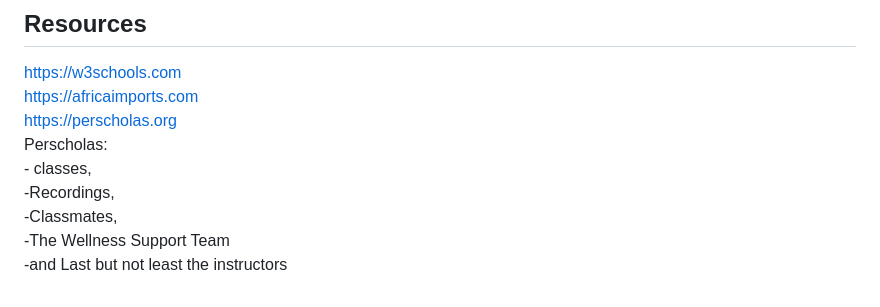
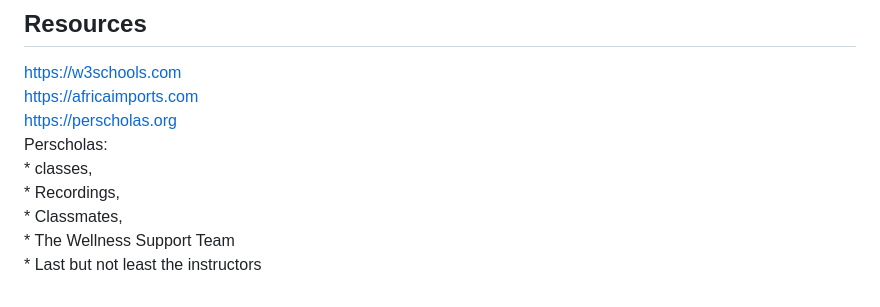
Before and after one commit to BrahimaSoumahoro/AwaleGame, a Markdown page: README.md, the part around the change. Rendered like a GitHub page.

Commit message:
Serious work uder construction here-2ndCommit

```diff
--- a/README.md
+++ b/README.md
@@ -49,4 +49,4 @@ One of the players quits the game. The other player captures all the remaining s
 https://w3schools.com <br>
 https://africaimports.com <br>
 https://perscholas.org <br>
-Perscholas: <br> - classes,<br> -Recordings,<br> -Classmates, <br> -The Wellness Support Team <br> -and Last but not least the instructors <br>
+Perscholas: <br> * classes,<br> * Recordings,<br> * Classmates, <br> * The Wellness Support Team <br> * Last but not least the instructors <br>
```
